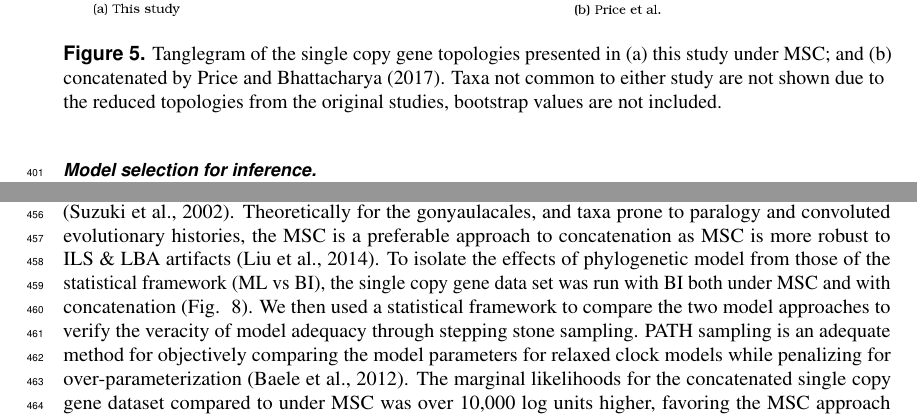
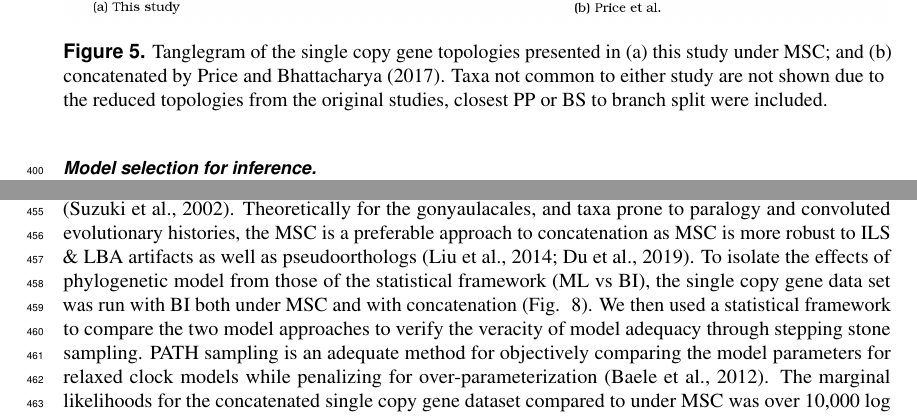
Before and after one commit to bubblegirl/gonya-manuscript, a LaTeX document (gonya_manuscript.tex): two parts of pages 11 and 13 of 20, joined at a grey line, cut so that both start at the same text. Compiled offline with pdfLaTeX.

Commit message:
ref and minor fixes

```diff
--- a/gonya_manuscript.tex
+++ b/gonya_manuscript.tex
@@ -441,7 +441,7 @@ As \emph{Azadinium} spp. also produce polyketide toxins that cause azaspiracid s
 \begin{figure}[ht]
 \centering
 \includegraphics[width=\linewidth]{gonya-figs/Price-comparison.png}
-\caption{Tanglegram of the single copy gene topologies presented in (a) this study under MSC; and (b) concatenated by \cite{price2017robust}. Taxa not common to either study are not shown due to the reduced topologies from the original studies, bootstrap values are not included.}  % AD: why not show bootstraps? i thought they would still be valid?
+\caption{Tanglegram of the single copy gene topologies presented in (a) this study under MSC; and (b) concatenated by \cite{price2017robust}. Taxa not common to either study are not shown due to the reduced topologies from the original studies, closest PP or BS to branch split were included.}
 \label{fig:tanglePrice}
 \end{figure}
 %\FloatBarrier
@@ -501,7 +501,7 @@ The BI MSC method clusters \emph{Ceratium}, \emph{Gonyaulax}, \emph{Protoceratiu
 Even within a BI framework concatenation can introduce a number of errors.
 Under simulated data sets, even under the coalescent methods, the species tree topology is inaccurate when concatenation is used \citep{kubatko2007inconsistency}.
 Further to that, the PP values tend to be overestimated for concatenation \citep{suzuki2002overcredibility}.
-Theoretically for the gonyaulacales, and taxa prone to paralogy and convoluted evolutionary histories, the MSC is a preferable approach to concatenation as MSC is more robust to ILS \& LBA artifacts \citep{liu2014coalescent}.
+Theoretically for the gonyaulacales, and taxa prone to paralogy and convoluted evolutionary histories, the MSC is a preferable approach to concatenation as MSC is more robust to ILS \& LBA artifacts as well as pseudoorthologs \citep{liu2014coalescent,du2019species}.
 To isolate the effects of phylogenetic model from those of the statistical framework (ML vs BI), the single copy gene data set was run with BI both under MSC and with concatenation (Fig. ~\ref{fig:tangleconcatBI}).
 We then used a statistical framework to compare the two model approaches to verify the veracity of model adequacy through stepping stone sampling.
 %LK: Mathieu, could you update this for the new run methods used?
```
Also changed, not shown: gonya.bib (+1 -1 lines), gonya-figs/Price-comparison.png, 1 other file.
